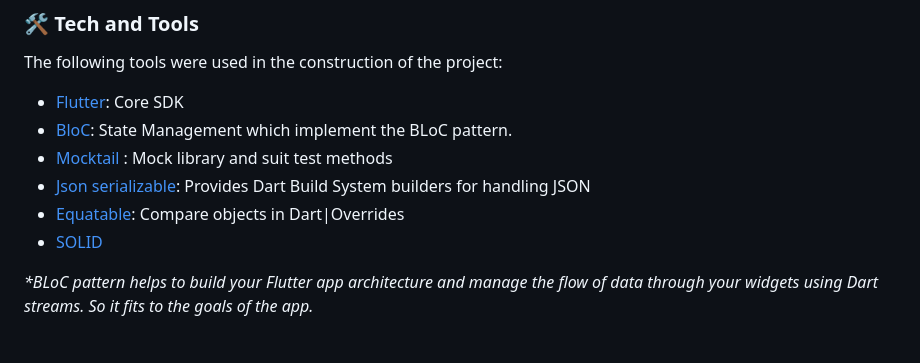
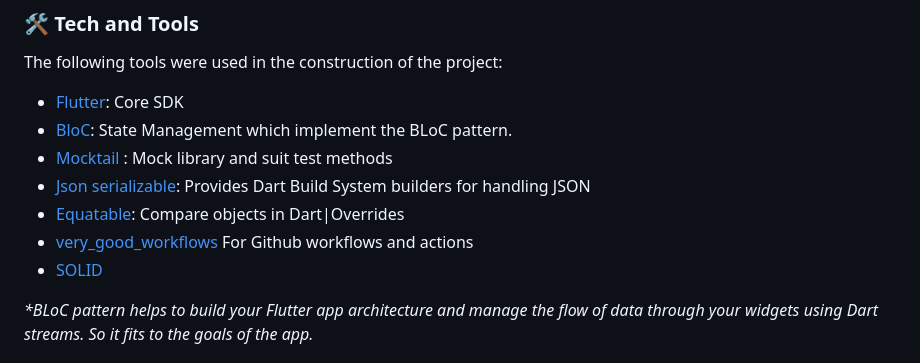
Before and after one commit to YetiOSS/yeti_movies, a Markdown page: README.md, the part around the change. Drawn GitHub-style.

Commit message:
chore: add reference to very_good_workflows

```diff
--- a/README.md
+++ b/README.md
@@ -195,6 +195,7 @@ The following tools were used in the construction of the project:
 - [Mocktail](https://pub.dev/packages/mocktail) : Mock library and suit test methods
 - [Json serializable](https://pub.dev/packages/json_serializable): Provides Dart Build System builders for handling JSON
 - [Equatable](https://pub.dev/packages/equatable): Compare objects in Dart|Overrides
+- [very_good_workflows](https://github.com/VeryGoodOpenSource/very_good_workflows) For Github workflows and actions
 - [SOLID](https://en.wikipedia.org/wiki/SOLID)
 
 _\*BLoC pattern helps to build your Flutter app architecture and manage the flow of data through your widgets using Dart streams. So it fits to the goals of the app._
```
